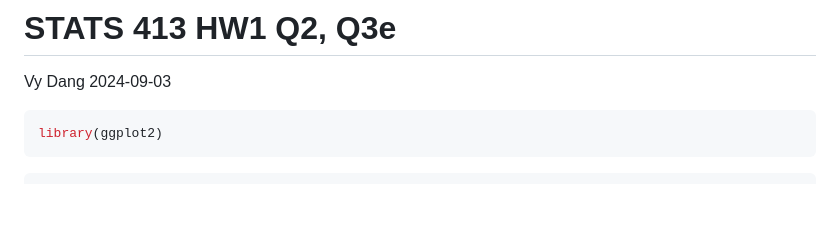
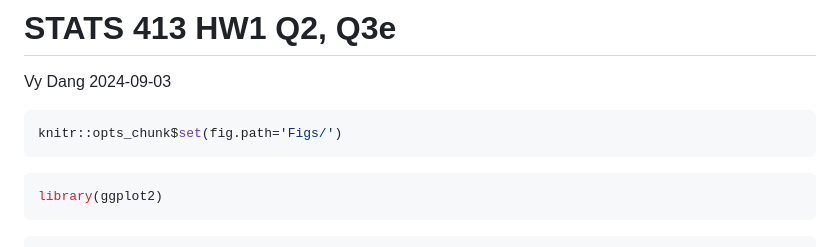
Before and after one commit to vydang02/Regression-Analysis-Portfolio, a Markdown page: HW1-Q2.md, the part around one of its changes. Rendered like a GitHub page; blank space fills up the shorter version.

````diff
--- a/HW1-Q2.md
+++ b/HW1-Q2.md
@@ -2,6 +2,10 @@ STATS 413 HW1 Q2, Q3e
 ================
 Vy Dang
 2024-09-03
+
+``` r
+knitr::opts_chunk$set(fig.path='Figs/')
+```
 
 ``` r
 library(ggplot2)
````
Also changed, not shown: other parts of HW1-Q2.md (+3 -3 lines).
